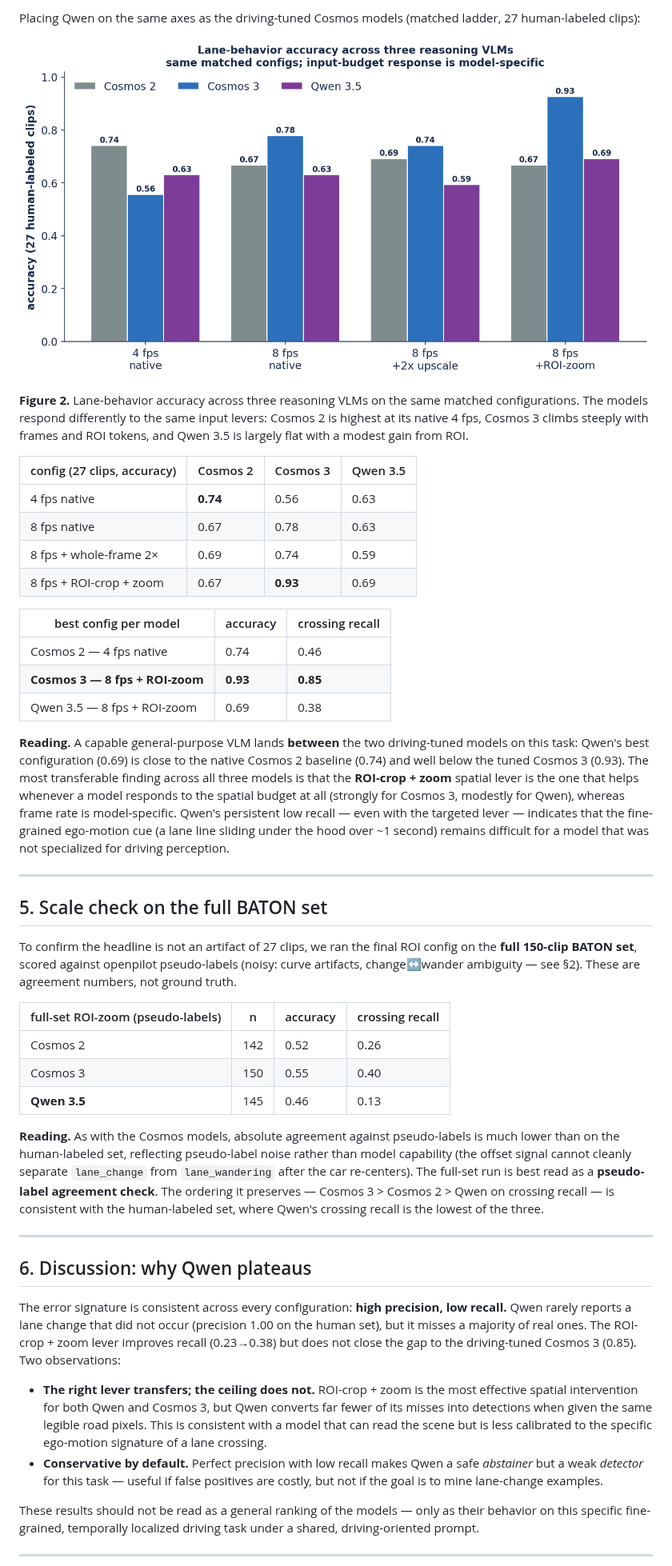
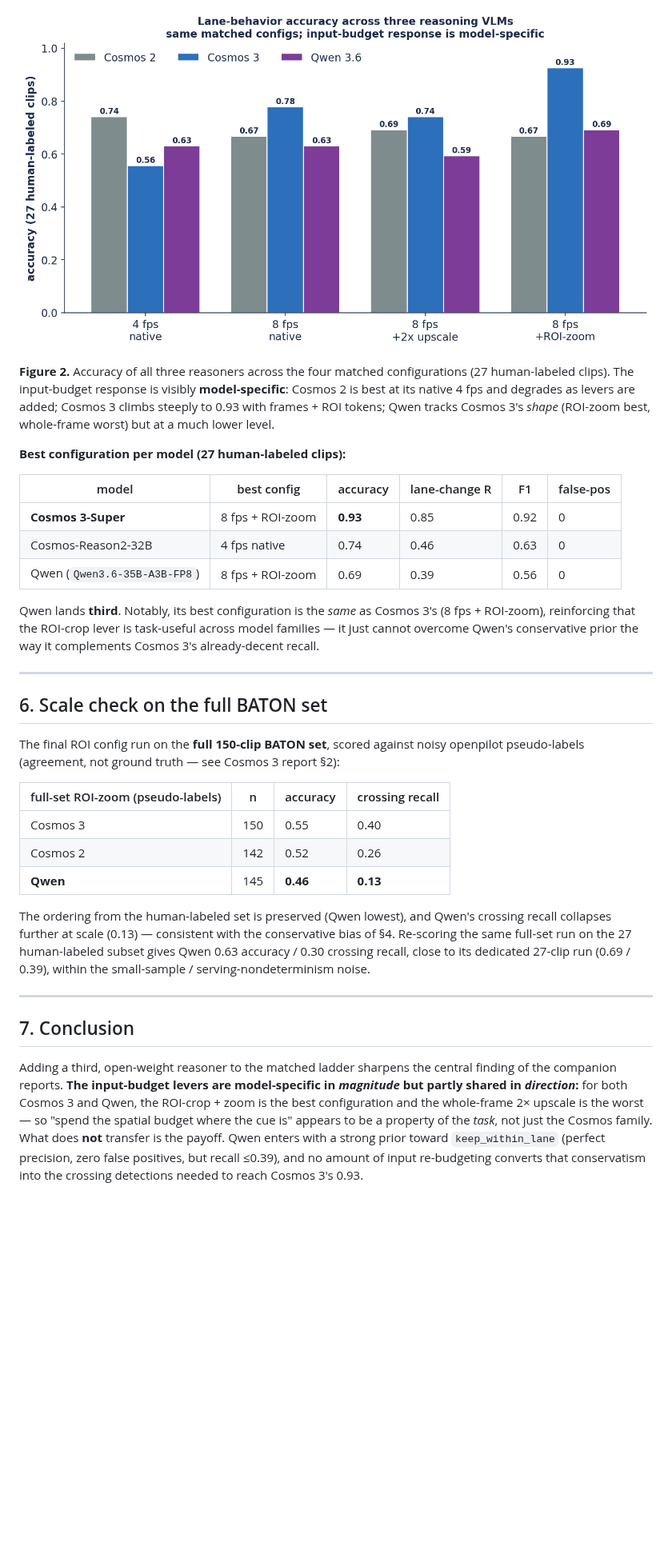
Before and after one commit to ykirpichev/cosmos-reason2-lane-eval, a Markdown page: docs/qwen_report.md, the part around one of its changes. Shown at 80% size. GitHub-like rendering; pictures changed too: docs/assets/qwen/fig_qwen_3way.png; blank space fills up the shorter version.

```diff
--- a/docs/qwen_report.md
+++ b/docs/qwen_report.md
@@ -153,82 +141,55 @@ the targeted ROI-crop + zoom.
 
-Placing Qwen on the same axes as the driving-tuned Cosmos models (matched ladder, 27
-human-labeled clips):
+![Three-way accuracy comparison across matched configs](assets/qwen/fig_qwen_3way.png)
 
-![Three-way comparison](assets/qwen/fig_qwen_3way.png)
+**Figure 2.** Accuracy of all three reasoners across the four matched
+configurations (27 human-labeled clips). The input-budget response is visibly
+**model-specific**: Cosmos 2 is best at its native 4 fps and degrades as levers are
+added; Cosmos 3 climbs steeply to 0.93 with frames + ROI tokens; Qwen tracks Cosmos
+3's *shape* (ROI-zoom best, whole-frame worst) but at a much lower level.
 
-**Figure 2.** Lane-behavior accuracy across three reasoning VLMs on the same matched
-configurations. The models respond differently to the same input levers: Cosmos 2 is
-highest at its native 4 fps, Cosmos 3 climbs steeply with frames and ROI tokens, and
-Qwen 3.5 is largely flat with a modest gain from ROI.
+**Best configuration per model (27 human-labeled clips):**
 
-| config (27 clips, accuracy) | Cosmos 2 | Cosmos 3 | Qwen 3.5 |
-|---|---|---|---|
-| 4 fps native | **0.74** | 0.56 | 0.63 |
-| 8 fps native | 0.67 | 0.78 | 0.63 |
-| 8 fps + whole-frame 2× | 0.69 | 0.74 | 0.59 |
-| 8 fps + ROI-crop + zoom | 0.67 | **0.93** | 0.69 |
+| model | best config | accuracy | lane-change R | F1 | false-pos |
+|---|---|---|---|---|---|
+| **Cosmos 3-Super** | 8 fps + ROI-zoom | **0.93** | 0.85 | 0.92 | 0 |
+| Cosmos-Reason2-32B | 4 fps native | 0.74 | 0.46 | 0.63 | 0 |
+| Qwen (`Qwen3.6-35B-A3B-FP8`) | 8 fps + ROI-zoom | 0.69 | 0.39 | 0.56 | 0 |
 
-| best config per model | accuracy | crossing recall |
-|---|---|---|
-| Cosmos 2 — 4 fps native | 0.74 | 0.46 |
-| **Cosmos 3 — 8 fps + ROI-zoom** | **0.93** | **0.85** |
-| Qwen 3.5 — 8 fps + ROI-zoom | 0.69 | 0.38 |
-
-**Reading.** A capable general-purpose VLM lands **between** the two driving-tuned
-models on this task: Qwen's best configuration (0.69) is close to the native
-Cosmos 2 baseline (0.74) and well below the tuned Cosmos 3 (0.93). The most
-transferable finding across all three models is that the **ROI-crop + zoom** spatial
-lever is the one that helps whenever a model responds to the spatial budget at all
-(strongly for Cosmos 3, modestly for Qwen), whereas frame rate is model-specific.
-Qwen's persistent low recall — even with the targeted lever — indicates that the
-fine-grained ego-motion cue (a lane line sliding under the hood over ~1 second)
-remains difficult for a model that was not specialized for driving perception.
+Qwen lands **third**. Notably, its best configuration is the *same* as Cosmos 3's
+(8 fps + ROI-zoom), reinforcing that the ROI-crop lever is task-useful across model
+families — it just cannot overcome Qwen's conservative prior the way it complements
+Cosmos 3's already-decent recall.
 
 ---
 
-## 5. Scale check on the full BATON set
+## 6. Scale check on the full BATON set
 
-To confirm the headline is not an artifact of 27 clips, we ran the final ROI config
-on the **full 150-clip BATON set**, scored against openpilot pseudo-labels (noisy:
-curve artifacts, change↔wander ambiguity — see §2). These are agreement numbers, not
-ground truth.
+The final ROI config run on the **full 150-clip BATON set**, scored against noisy
+openpilot pseudo-labels (agreement, not ground truth — see Cosmos 3 report §2):
 
 | full-set ROI-zoom (pseudo-labels) | n | accuracy | crossing recall |
 |---|---|---|---|
+| Cosmos 3 | 150 | 0.55 | 0.40 |
 | Cosmos 2 | 142 | 0.52 | 0.26 |
-| Cosmos 3 | 150 | 0.55 | 0.40 |
-| **Qwen 3.5** | 145 | 0.46 | 0.13 |
+| **Qwen** | 145 | **0.46** | **0.13** |
 
-**Reading.** As with the Cosmos models, absolute agreement against pseudo-labels is
-much lower than on the human-labeled set, reflecting pseudo-label noise rather than
-model capability (the offset signal cannot cleanly separate `lane_change` from
-`lane_wandering` after the car re-centers). The full-set run is best read as a
-**pseudo-label agreement check**. The ordering it preserves — Cosmos 3 > Cosmos 2 >
-Qwen on crossing recall — is consistent with the human-labeled set, where Qwen's
-crossing recall is the lowest of the three.
+The ordering from the human-labeled set is preserved (Qwen lowest), and Qwen's
+crossing recall collapses further at scale (0.13) — consistent with the
+conservative bias of §4. Re-scoring the same full-set run on the 27 human-labeled
+subset gives Qwen 0.63 accuracy / 0.30 crossing recall, close to its dedicated
+27-clip run (0.69 / 0.39), within the small-sample / serving-nondeterminism noise.
 
 ---
 
-## 6. Discussion: why Qwen plateaus
+## 7. Conclusion
 
-The error signature is consistent across every configuration: **high precision,
-low recall.** Qwen rarely reports a lane change that did not occur (precision 1.00 on
-the human set), but it misses a majority of real ones. The ROI-crop + zoom lever
-improves recall (0.23→0.38) but does not close the gap to the driving-tuned Cosmos 3
-(0.85). Two observations:
+Adding a third, open-weight reasoner to the matched ladder sharpens the central
+finding of the companion reports. **The input-budget levers are model-specific in
+*magnitude* but partly shared in *direction*:** for both Cosmos 3 and Qwen, the
+ROI-crop + zoom is the best configuration and the whole-frame 2× upscale is the
+worst — so "spend the spatial budget where the cue is" appears to be a property of
+the *task*, not just the Cosmos family. What does **not** transfer is the payoff.
+Qwen enters with a strong prior toward `keep_within_lane` (perfect precision, zero
+false positives, but recall ≤0.39), and no amount of input re-budgeting converts
+that conservatism into the crossing detections needed to reach Cosmos 3's 0.93.
 
-- **The right lever transfers; the ceiling does not.** ROI-crop + zoom is the most
-  effective spatial intervention for both Qwen and Cosmos 3, but Qwen converts far
-  fewer of its misses into detections when given the same legible road pixels. This
-  is consistent with a model that can read the scene but is less calibrated to the
-  specific ego-motion signature of a lane crossing.
-- **Conservative by default.** Perfect precision with low recall makes Qwen a safe
-  *abstainer* but a weak *detector* for this task — useful if false positives are
-  costly, but not if the goal is to mine lane-change examples.
-
-These results should not be read as a general ranking of the models — only as their
-behavior on this specific fine-grained, temporally localized driving task under a
-shared, driving-oriented prompt.
-
----
-
```
Also changed, not shown: other parts of docs/qwen_report.md (+117 -190 lines), README.md (+18 -14 lines), docs/assets/qwen/fig_qwen_ladder.png, 4 other files.
